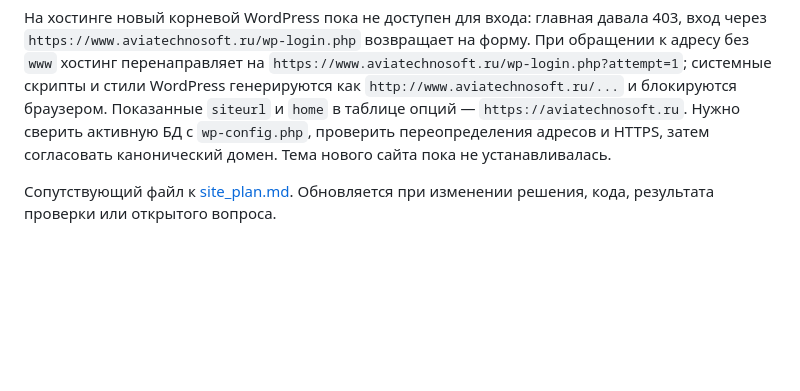
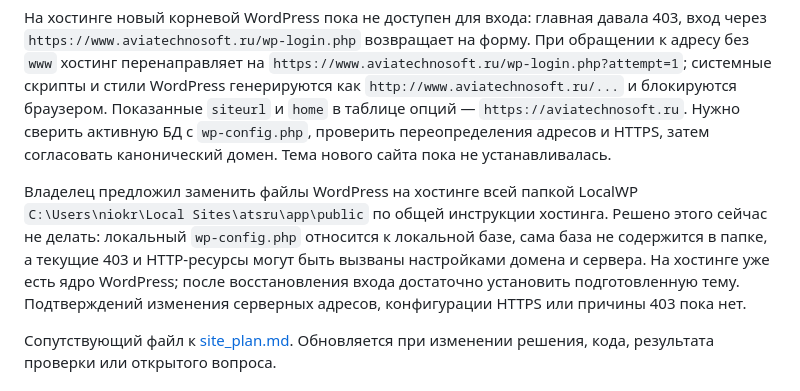
Before and after one commit to eliapustin/atsru, a Markdown page: for_agent/site_worklog.md, the part around the change. GitHub-like rendering; blank space fills up the shorter version.

```diff
--- a/for_agent/site_worklog.md
+++ b/for_agent/site_worklog.md
@@ -9,6 +9,8 @@
 Владелец сообщил, что новый сайт на WordPress работает в LocalWP. Проверено расположение темы `wp-content/themes/ats-site` и корневой установки WordPress в локальной папке `atsru`. Для хостинга выбран путь: резервная копия прежнего сайта и базы, чистый WordPress в фактическом корне домена, установка темы, настройка чтения/ссылок и почты, затем проверка страниц и форм. В [инструкции](../docs/wordpress-full-site.md) добавлена целевая структура папок и отмечено, что старая физическая папка `news/` должна быть выведена из публичного корня. Полная локальная проверка форм/новостей в этой ветке со стороны агента не выполнялась; факт работоспособности подтверждён владельцем.
 
 На хостинге новый корневой WordPress пока не доступен для входа: главная давала 403, вход через `https://www.aviatechnosoft.ru/wp-login.php` возвращает на форму. При обращении к адресу без `www` хостинг перенаправляет на `https://www.aviatechnosoft.ru/wp-login.php?attempt=1`; системные скрипты и стили WordPress генерируются как `http://www.aviatechnosoft.ru/...` и блокируются браузером. Показанные `siteurl` и `home` в таблице опций — `https://aviatechnosoft.ru`. Нужно сверить активную БД с `wp-config.php`, проверить переопределения адресов и HTTPS, затем согласовать канонический домен. Тема нового сайта пока не устанавливалась.
+
+Владелец предложил заменить файлы WordPress на хостинге всей папкой LocalWP `C:\Users\niokr\Local Sites\atsru\app\public` по общей инструкции хостинга. Решено этого сейчас не делать: локальный `wp-config.php` относится к локальной базе, сама база не содержится в папке, а текущие 403 и HTTP-ресурсы могут быть вызваны настройками домена и сервера. На хостинге уже есть ядро WordPress; после восстановления входа достаточно установить подготовленную тему. Подтверждений изменения серверных адресов, конфигурации HTTPS или причины 403 пока нет.
 
 Сопутствующий файл к [site_plan.md](site_plan.md). Обновляется при изменении решения, кода, результата проверки или открытого вопроса.
 
```
Also changed, not shown: for_agent/site_plan.md (+13 -3 lines).
